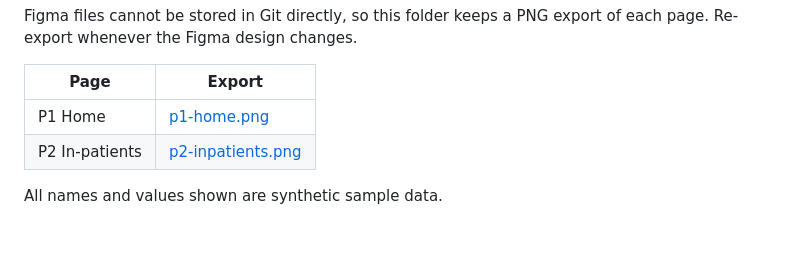
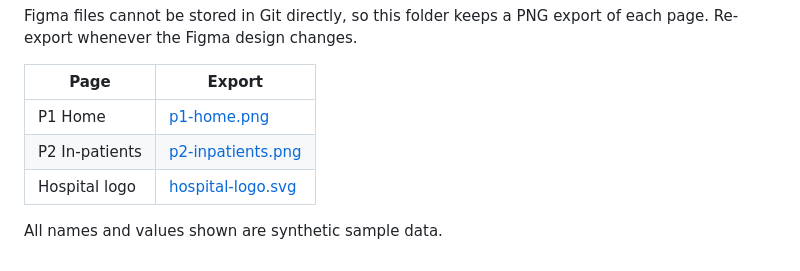
Before and after one commit to manojshetty28/hospitalportalbyclaude, a Markdown page: docs/design/README.md, the part around the change. Drawn GitHub-style.

```diff
--- a/docs/design/README.md
+++ b/docs/design/README.md
@@ -8,5 +8,6 @@ Figma files cannot be stored in Git directly, so this folder keeps a PNG export
 |---|---|
 | P1 Home | [p1-home.png](p1-home.png) |
 | P2 In-patients | [p2-inpatients.png](p2-inpatients.png) |
+| Hospital logo | [hospital-logo.svg](hospital-logo.svg) |
 
 All names and values shown are synthetic sample data.
```
Also changed, not shown: docs/business-spec.md (+4 -1 lines), docs/design/p1-home.png, docs/design/p2-inpatients.png, 1 other file.
